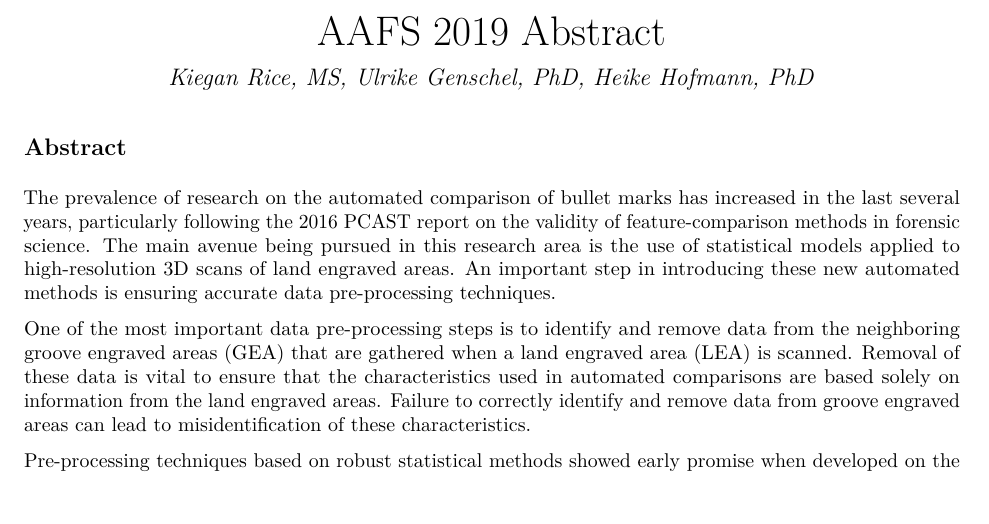
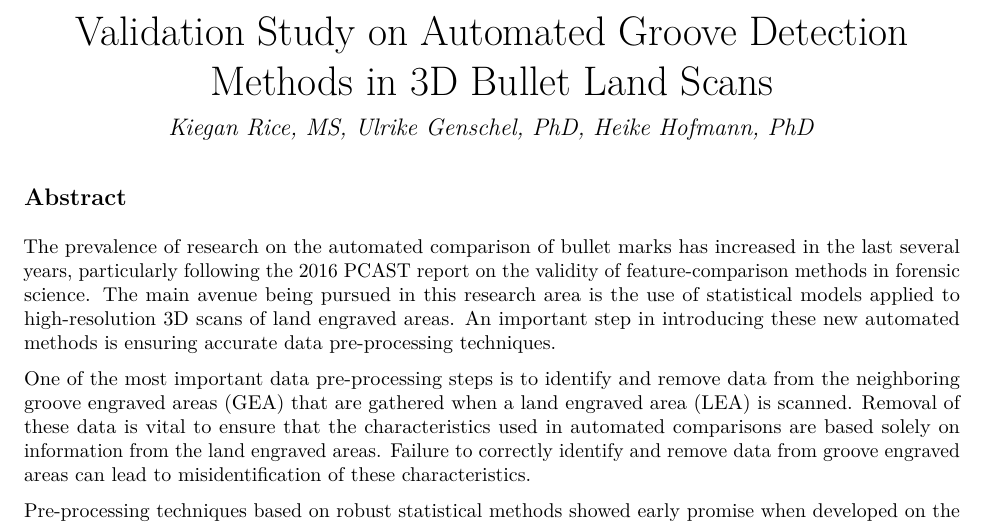
Before and after one commit to CSAFE-ISU/grooves, an R Markdown document (AAFS_2019_Abstract.Rmd): part of the page, cut at the place of the change, the shorter picture padded with empty space. The pictures show the output file AAFS_2019_Abstract.pdf that the author committed with the source.

Commit message:
adding a title to AAFS abstract.. oops

```diff
--- a/AAFS_2019_Abstract.Rmd
+++ b/AAFS_2019_Abstract.Rmd
@@ -1,5 +1,5 @@
 ---
-title: "AAFS 2019 Abstract"
+title: "Validation Study on Automated Groove Detection Methods in 3D Bullet Land Scans"
 author: "Kiegan Rice, MS, Ulrike Genschel, PhD, Heike Hofmann, PhD"
 output:
   pdf_document:
```
Also changed, not shown: AAFS_2019_Abstract.pdf.
